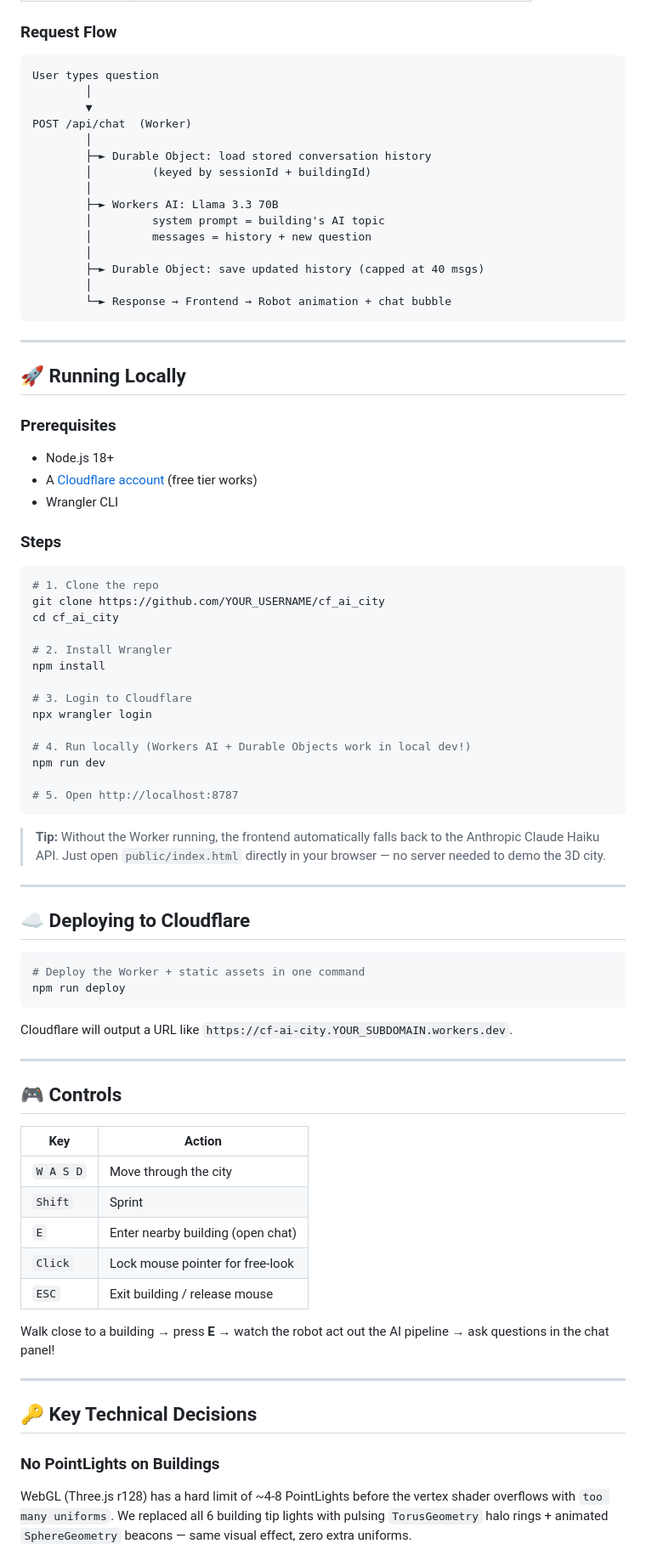
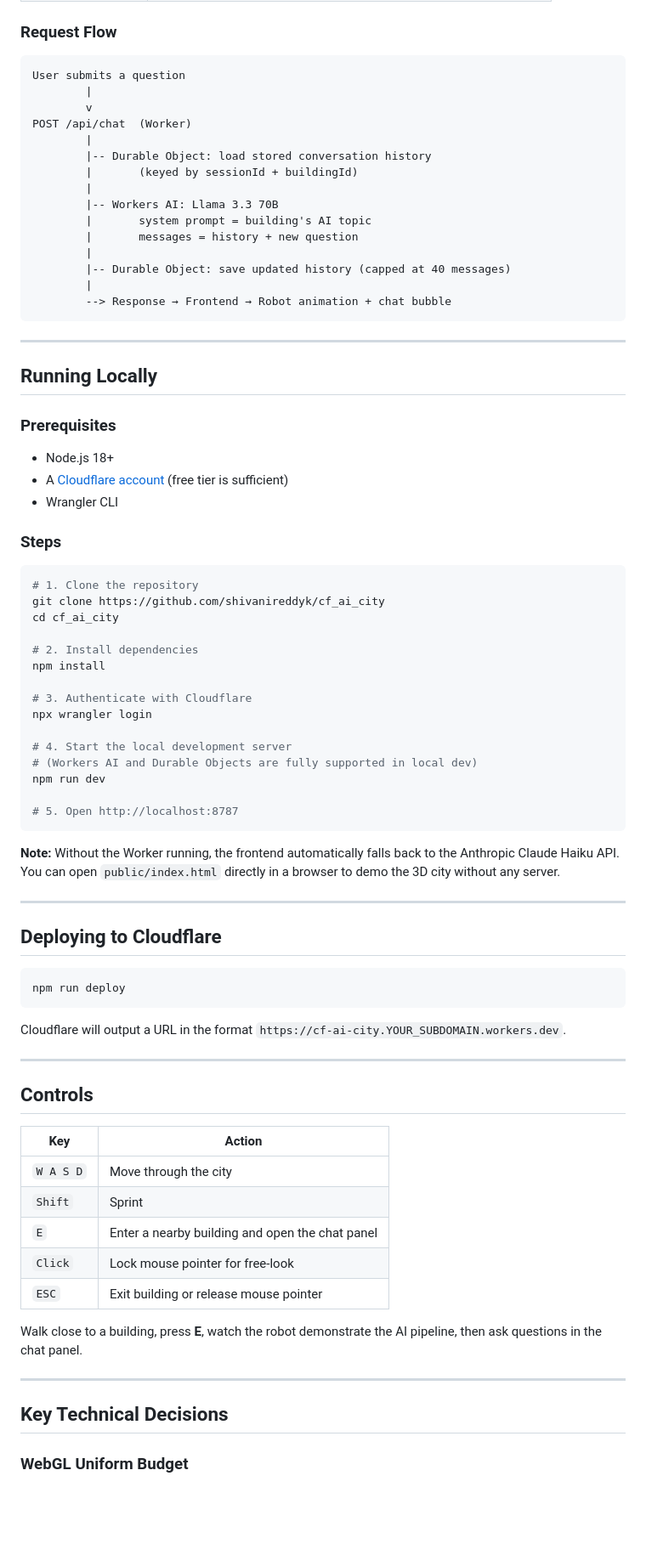
Before and after one commit to shivanireddyk/cf_ai_city, a Markdown page: README.md, the part around one of its changes. Shown at 85% size. Drawn GitHub-style; blank space fills up the shorter version.

Commit message:
Update README and PROMPTS documentation

````diff
--- a/README.md
+++ b/README.md
@@ -54,83 +63,82 @@ cf_ai_city/
 ### Request Flow
 
 ```
-User types question
-        │
-        ▼
+User submits a question
+        |
+        v
 POST /api/chat  (Worker)
-        │
-        ├─► Durable Object: load stored conversation history
-        │         (keyed by sessionId + buildingId)
-        │
-        ├─► Workers AI: Llama 3.3 70B
-        │         system prompt = building's AI topic
-        │         messages = history + new question
-        │
-        ├─► Durable Object: save updated history (capped at 40 msgs)
-        │
-        └─► Response → Frontend → Robot animation + chat bubble
+        |
+        |-- Durable Object: load stored conversation history
+        |       (keyed by sessionId + buildingId)
+        |
+        |-- Workers AI: Llama 3.3 70B
+        |       system prompt = building's AI topic
+        |       messages = history + new question
+        |
+        |-- Durable Object: save updated history (capped at 40 messages)
+        |
+        --> Response → Frontend → Robot animation + chat bubble
 ```
 
 ---
 
-## 🚀 Running Locally
+## Running Locally
 
 ### Prerequisites
 
 - Node.js 18+
-- A [Cloudflare account](https://dash.cloudflare.com/sign-up) (free tier works)
+- A [Cloudflare account](https://dash.cloudflare.com/sign-up) (free tier is sufficient)
 - Wrangler CLI
 
 ### Steps
 
 ```bash
-# 1. Clone the repo
-git clone https://github.com/YOUR_USERNAME/cf_ai_city
+# 1. Clone the repository
+git clone https://github.com/shivanireddyk/cf_ai_city
 cd cf_ai_city
 
-# 2. Install Wrangler
+# 2. Install dependencies
 npm install
 
-# 3. Login to Cloudflare
+# 3. Authenticate with Cloudflare
 npx wrangler login
 
-# 4. Run locally (Workers AI + Durable Objects work in local dev!)
+# 4. Start the local development server
+# (Workers AI and Durable Objects are fully supported in local dev)
 npm run dev
 
 # 5. Open http://localhost:8787
 ```
 
-> **Tip:** Without the Worker running, the frontend automatically falls back to the Anthropic Claude Haiku API. Just open `public/index.html` directly in your browser — no server needed to demo the 3D city.
+**Note:** Without the Worker running, the frontend automatically falls back to the Anthropic Claude Haiku API. You can open `public/index.html` directly in a browser to demo the 3D city without any server.
 
 ---
 
-## ☁️ Deploying to Cloudflare
+## Deploying to Cloudflare
 
 ```bash
-# Deploy the Worker + static assets in one command
 npm run deploy
 ```
 
-Cloudflare will output a URL like `https://cf-ai-city.YOUR_SUBDOMAIN.workers.dev`.
+Cloudflare will output a URL in the format `https://cf-ai-city.YOUR_SUBDOMAIN.workers.dev`.
 
 ---
 
-## 🎮 Controls
+## Controls
 
 | Key | Action |
 |---|---|
 | `W A S D` | Move through the city |
 | `Shift` | Sprint |
-| `E` | Enter nearby building (open chat) |
+| `E` | Enter a nearby building and open the chat panel |
 | `Click` | Lock mouse pointer for free-look |
-| `ESC` | Exit building / release mouse |
+| `ESC` | Exit building or release mouse pointer |
 
-Walk close to a building → press **E** → watch the robot act out the AI pipeline → ask questions in the chat panel!
+Walk close to a building, press **E**, watch the robot demonstrate the AI pipeline, then ask questions in the chat panel.
 
 ---
 
-## 🔑 Key Technical Decisions
+## Key Technical Decisions
 
-### No PointLights on Buildings
-WebGL (Three.js r128) has a hard limit of ~4-8 PointLights before the vertex shader overflows with `too many uniforms`. We replaced all 6 building tip lights with pulsing `TorusGeometry` halo rings + animated `SphereGeometry` beacons — same visual effect, zero extra uniforms.
+### WebGL Uniform Budget
 
````
Also changed, not shown: other parts of README.md (+50 -35 lines).
